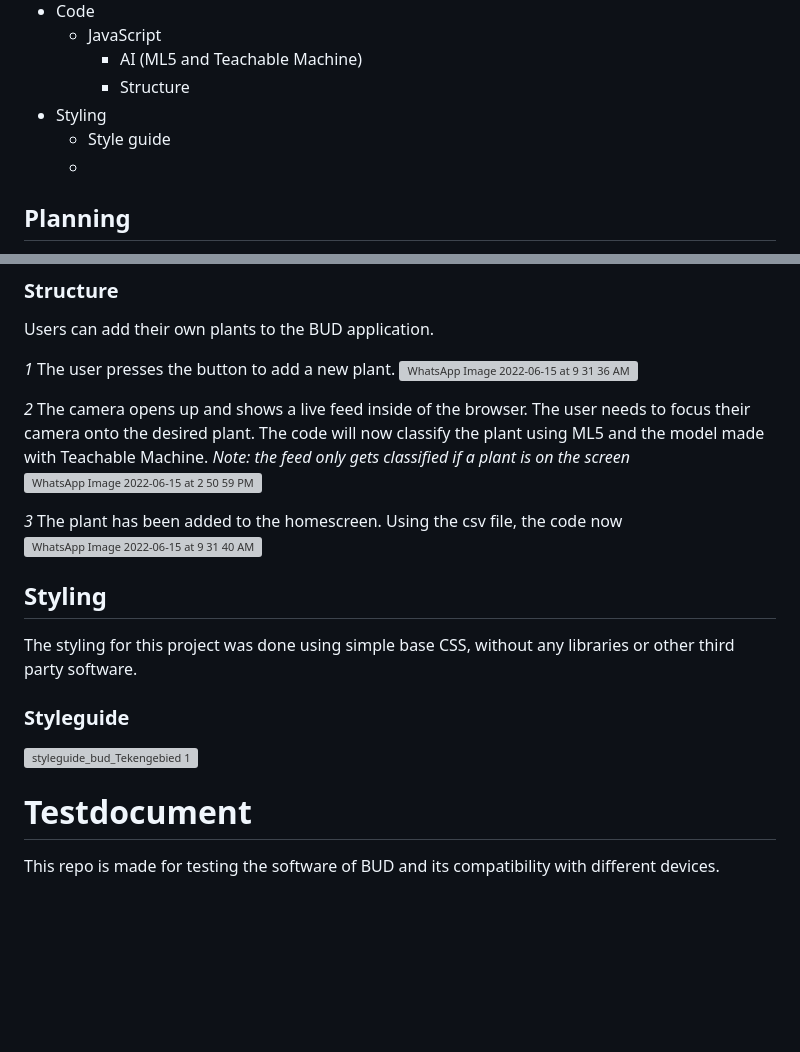
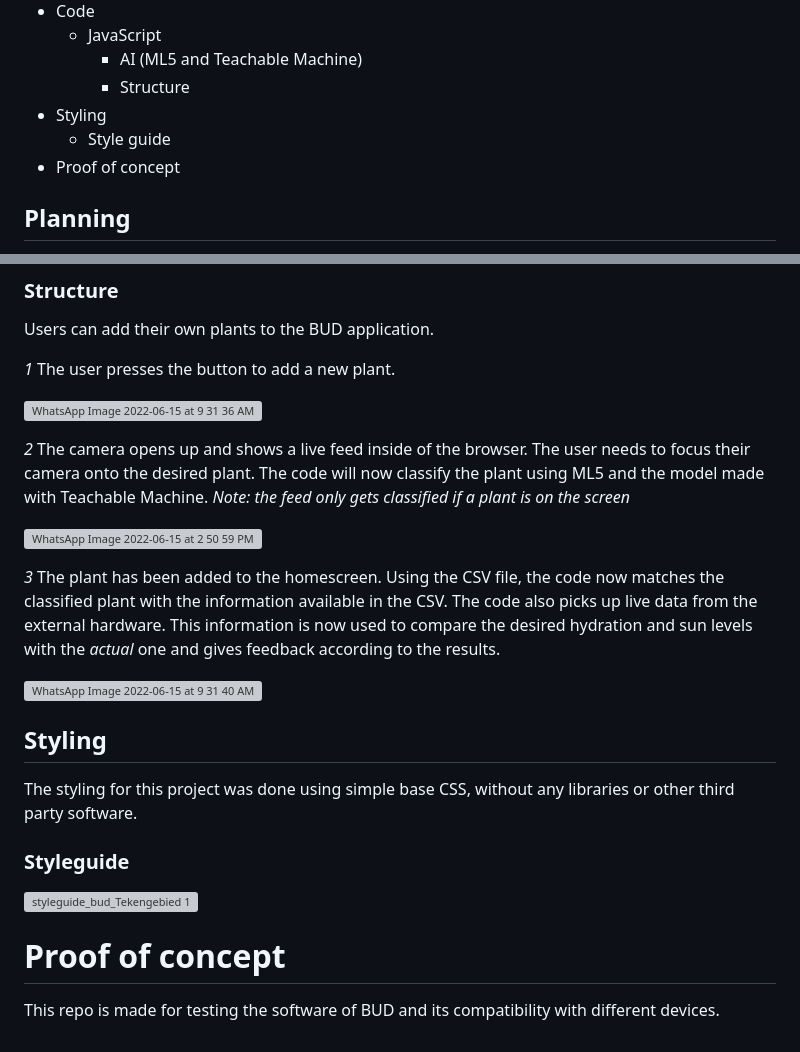
Before and after one commit to R-oso/BUD-testing, a Markdown page: README.md, 2 parts joined by grey strips. Rendered like a GitHub page; blank space fills up the shorter version; grey boxes are pictures that could not be loaded.

```diff
--- a/README.md
+++ b/README.md
@@ -18,7 +18,7 @@ Using AI, BUD can recognize your houseplant when you open your camera on your ph
     - Structure
 - Styling
   - Style guide
-  -
+- Proof of concept
 
 ## Planning
 In this project, me and three other students worked as a team. To efficiently work together we worked based on the SCRUM technique. By iterating our concept ideas and narrowing down the target audience we had in mind the idea for BUD became more viable.
@@ -68,21 +68,25 @@ Users can add their own plants to the BUD application.
 
 _1_
 The user presses the button to add a new plant.
+
 ![WhatsApp Image 2022-06-15 at 9 31 36 AM](https://github.com/R-oso/R-oso.github.io/assets/74653039/3729e4e0-9a7e-46e7-a699-e6eba65bdae9)
 
 _2_
 The camera opens up and shows a live feed inside of the browser. The user needs to focus their camera onto the desired plant. The code will now classify the plant using ML5 and the model made with Teachable Machine. _Note: the feed only gets classified if a plant is on the screen_
+
 ![WhatsApp Image 2022-06-15 at 2 50 59 PM](https://github.com/R-oso/R-oso.github.io/assets/74653039/607faf74-cc20-4843-83f2-4a12206b8325)
 
 _3_
-The plant has been added to the homescreen. Using the csv file, the code now
+The plant has been added to the homescreen. Using the CSV file, the code now matches the classified plant with the information available in the CSV. The code also picks up live data from the external hardware. This information is now used to compare the desired hydration and sun levels with the _actual_ one and gives feedback according to the results.
+
 ![WhatsApp Image 2022-06-15 at 9 31 40 AM](https://github.com/R-oso/R-oso.github.io/assets/74653039/430b0f92-b7f1-47f1-a39b-6da278b05946)
 
 ## Styling
 The styling for this project was done using simple base CSS, without any libraries or other third party software.
 
 ### Styleguide
+
 ![styleguide_bud_Tekengebied 1](https://github.com/R-oso/R-oso.github.io/assets/74653039/2c00c952-ce7a-4a1b-9715-81397c317831)
 
-# Testdocument
+# Proof of concept
 This repo is made for testing the software of BUD and its compatibility with different devices.
```
